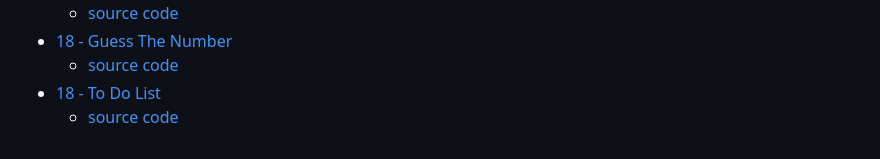
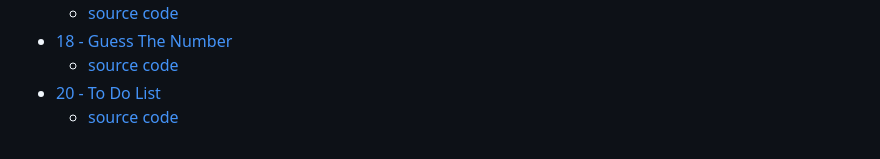
Before and after one commit to elitalpa/bc, a Markdown page: README.md, the part around the change. Drawn GitHub-style.

Commit message:
correcting

```diff
--- a/README.md
+++ b/README.md
@@ -71,5 +71,5 @@ See source code on GitHub: [github.com/elitalpa/bc](https://github.com/elitalpa/
   - [source code](https://github.com/elitalpa/bc/tree/main/projects/js-for-loops-array-students/script.js)
 - [18 - Guess The Number](https://elitalpa.github.io/bc/projects/js-guess-the-number/index.html)
   - [source code](https://github.com/elitalpa/bc/tree/main/projects/js-guess-the-number/script.js)
-- [18 - To Do List](https://elitalpa.github.io/bc/projects/js-to-do-list/index.html)
+- [20 - To Do List](https://elitalpa.github.io/bc/projects/js-to-do-list/index.html)
   - [source code](https://github.com/elitalpa/bc/tree/main/projects/js-to-do-list/script.js)
```
